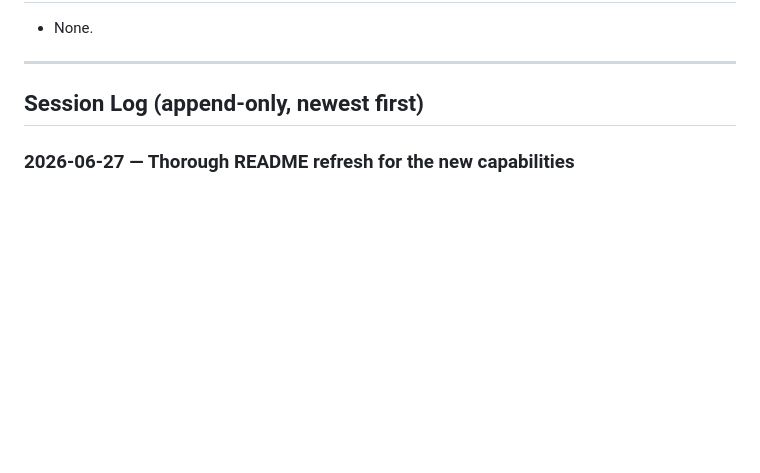
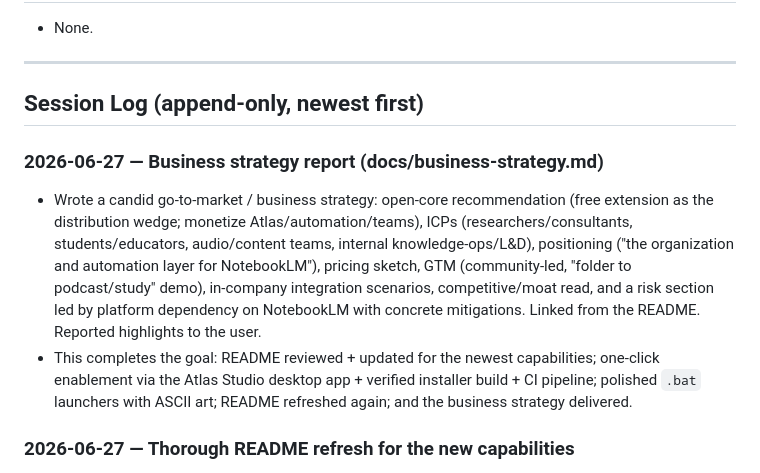
Before and after one commit to mlcyclops/notebooklmchrome, a Markdown page: PROGRESS.md, the part around the change. GitHub-like rendering; blank space fills up the shorter version.

```diff
--- a/PROGRESS.md
+++ b/PROGRESS.md
@@ -36,6 +36,10 @@
 ---
 
 ## Session Log (append-only, newest first)
+
+### 2026-06-27 — Business strategy report (docs/business-strategy.md)
+- Wrote a candid go-to-market / business strategy: open-core recommendation (free extension as the distribution wedge; monetize Atlas/automation/teams), ICPs (researchers/consultants, students/educators, audio/content teams, internal knowledge-ops/L&D), positioning ("the organization and automation layer for NotebookLM"), pricing sketch, GTM (community-led, "folder to podcast/study" demo), in-company integration scenarios, competitive/moat read, and a risk section led by platform dependency on NotebookLM with concrete mitigations. Linked from the README. Reported highlights to the user.
+- This completes the goal: README reviewed + updated for the newest capabilities; one-click enablement via the Atlas Studio desktop app + verified installer build + CI pipeline; polished `.bat` launchers with ASCII art; README refreshed again; and the business strategy delivered.
 
 ### 2026-06-27 — Thorough README refresh for the new capabilities
 - Added a top-level "Get started" table (folders-only via extension / easy Atlas + automation via run.bat or the desktop app / terminal via npm) so the easiest path to the newest capabilities is the first thing a reader sees.
```
Also changed, not shown: README.md (+2 -0 lines), docs/business-strategy.md (added, +212 -0 lines).
